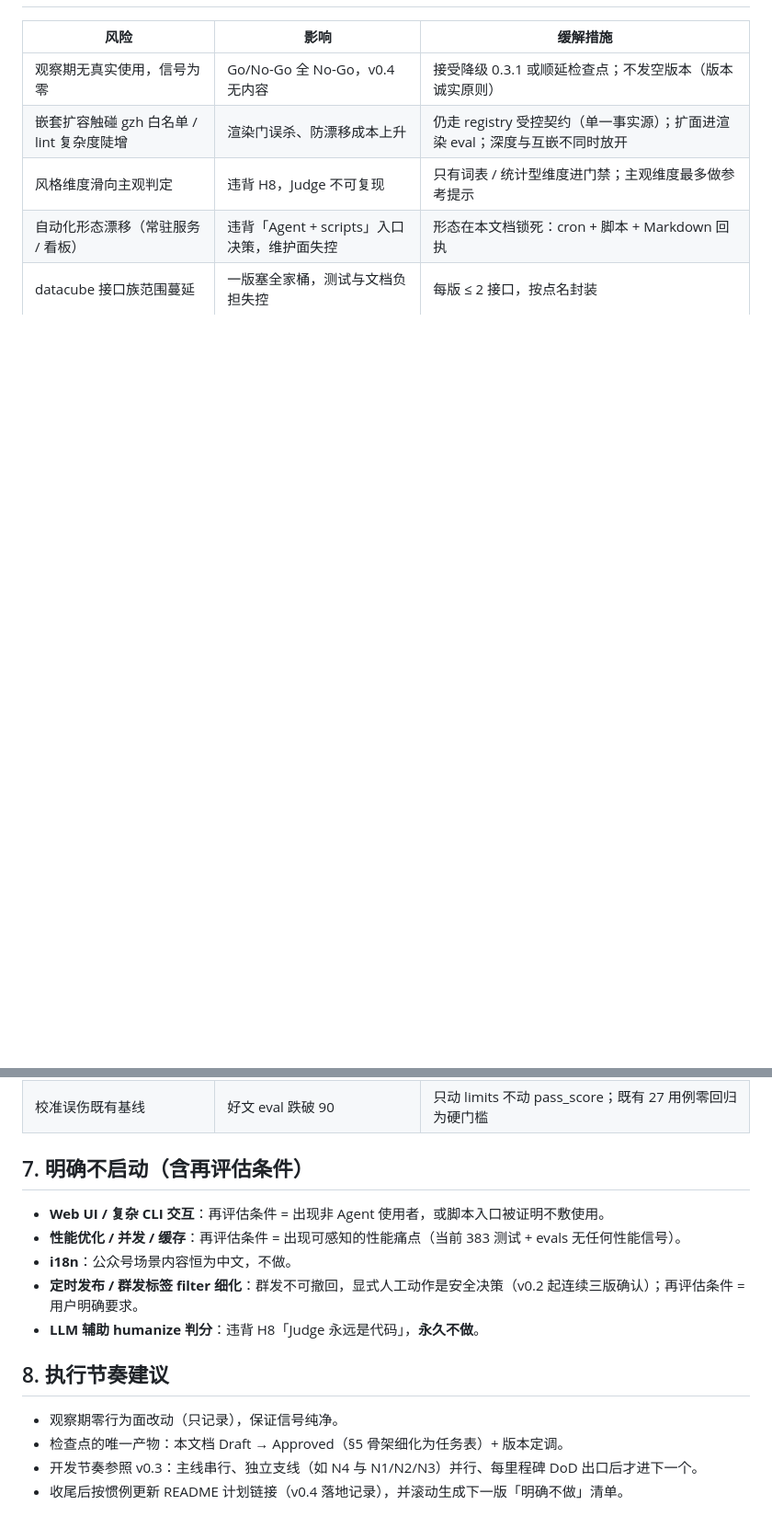
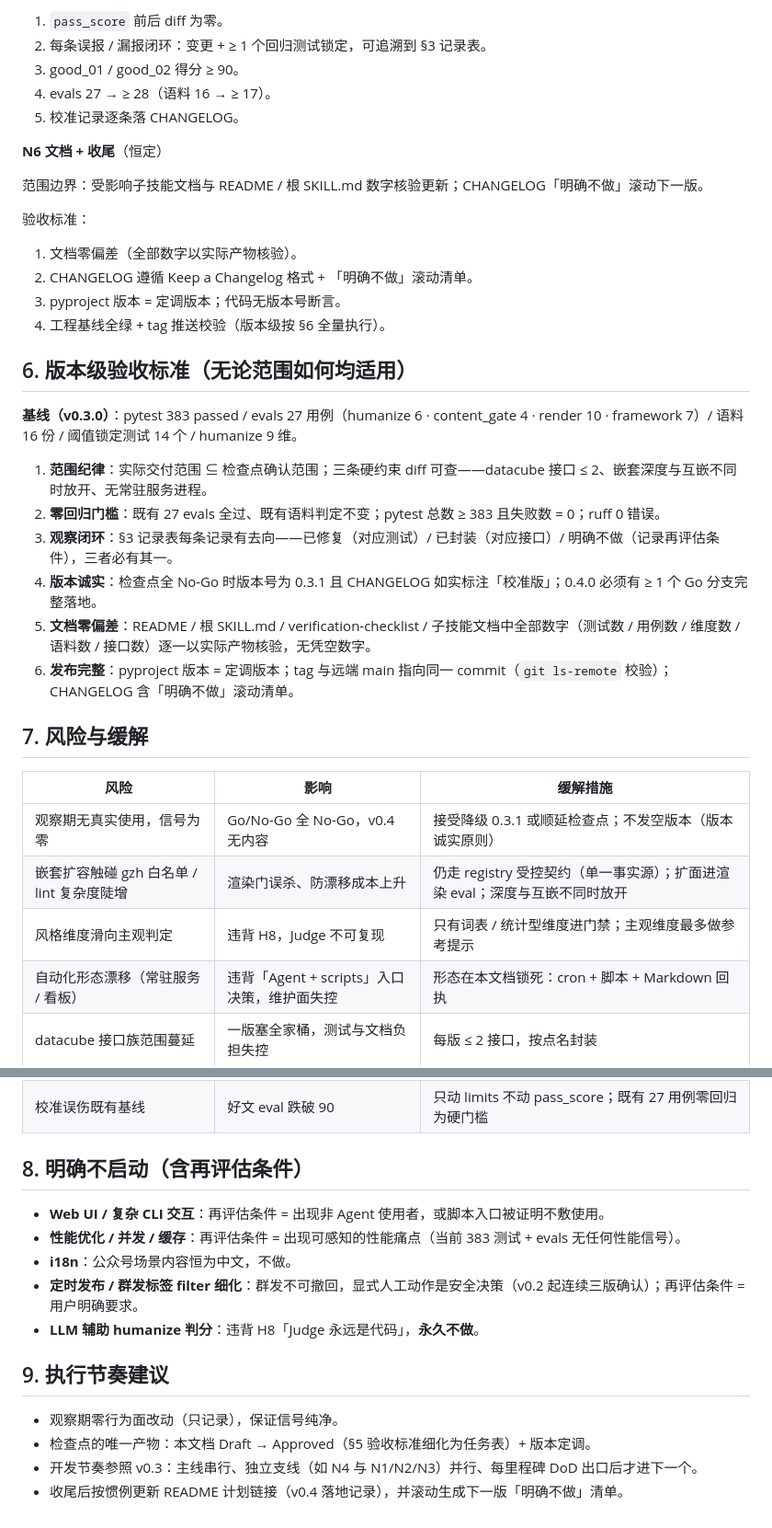
Before and after one commit to jiewang01/wechat-content-skill, a Markdown page: v0.4-implementation-plan.md, 2 parts joined by grey strips. Shown at 92% size. Drawn GitHub-style; blank space fills up the shorter version.

```diff
--- a/v0.4-implementation-plan.md
+++ b/v0.4-implementation-plan.md
@@ -77,3 +140,32 @@ find outputs/stats -maxdepth 1 -name '*.json' 2>/dev/null | wc -l
+1. `pass_score` 前后 diff 为零。
+2. 每条误报 / 漏报闭环：变更 + ≥ 1 个回归测试锁定，可追溯到 §3 记录表。
+3. good_01 / good_02 得分 ≥ 90。
+4. evals 27 → ≥ 28（语料 16 → ≥ 17）。
+5. 校准记录逐条落 CHANGELOG。
+
+**N6 文档 + 收尾**（恒定）
+
+范围边界：受影响子技能文档与 README / 根 SKILL.md 数字核验更新；CHANGELOG「明确不做」滚动下一版。
+
+验收标准：
+
+1. 文档零偏差（全部数字以实际产物核验）。
+2. CHANGELOG 遵循 Keep a Changelog 格式 + 「明确不做」滚动清单。
+3. pyproject 版本 = 定调版本；代码无版本号断言。
+4. 工程基线全绿 + tag 推送校验（版本级按 §6 全量执行）。
+
+## 6. 版本级验收标准（无论范围如何均适用）
+
+**基线（v0.3.0）**：pytest 383 passed / evals 27 用例（humanize 6 · content_gate 4 · render 10 · framework 7）/ 语料 16 份 / 阈值锁定测试 14 个 / humanize 9 维。
+
+1. **范围纪律**：实际交付范围 ⊆ 检查点确认范围；三条硬约束 diff 可查——datacube 接口 ≤ 2、嵌套深度与互嵌不同时放开、无常驻服务进程。
+2. **零回归门槛**：既有 27 evals 全过、既有语料判定不变；pytest 总数 ≥ 383 且失败数 = 0；ruff 0 错误。
+3. **观察闭环**：§3 记录表每条记录有去向——已修复（对应测试）/ 已封装（对应接口）/ 明确不做（记录再评估条件），三者必有其一。
+4. **版本诚实**：检查点全 No-Go 时版本号为 0.3.1 且 CHANGELOG 如实标注「校准版」；0.4.0 必须有 ≥ 1 个 Go 分支完整落地。
+5. **文档零偏差**：README / 根 SKILL.md / verification-checklist / 子技能文档中全部数字（测试数 / 用例数 / 维度数 / 语料数 / 接口数）逐一以实际产物核验，无凭空数字。
+6. **发布完整**：pyproject 版本 = 定调版本；tag 与远端 main 指向同一 commit（`git ls-remote` 校验）；CHANGELOG 含「明确不做」滚动清单。
+
+## 7. 风险与缓解
 
 | 风险 | 影响 | 缓解措施 |
 |------|------|----------|
@@ -84,7 +176,7 @@ find outputs/stats -maxdepth 1 -name '*.json' 2>/dev/null | wc -l
 | datacube 接口族范围蔓延 | 一版塞全家桶，测试与文档负担失控 | 每版 ≤ 2 接口，按点名封装 |
 | 校准误伤既有基线 | 好文 eval 跌破 90 | 只动 limits 不动 pass_score；既有 27 用例零回归为硬门槛 |
 
-## 7. 明确不启动（含再评估条件）
+## 8. 明确不启动（含再评估条件）
 
 - **Web UI / 复杂 CLI 交互**：再评估条件 = 出现非 Agent 使用者，或脚本入口被证明不敷使用。
 - **性能优化 / 并发 / 缓存**：再评估条件 = 出现可感知的性能痛点（当前 383 测试 + evals 无任何性能信号）。
@@ -92,9 +184,9 @@ find outputs/stats -maxdepth 1 -name '*.json' 2>/dev/null | wc -l
 - **定时发布 / 群发标签 filter 细化**：群发不可撤回，显式人工动作是安全决策（v0.2 起连续三版确认）；再评估条件 = 用户明确要求。
 - **LLM 辅助 humanize 判分**：违背 H8「Judge 永远是代码」，**永久不做**。
 
-## 8. 执行节奏建议
+## 9. 执行节奏建议
 
 - 观察期零行为面改动（只记录），保证信号纯净。
-- 检查点的唯一产物：本文档 Draft → Approved（§5 骨架细化为任务表）+ 版本定调。
+- 检查点的唯一产物：本文档 Draft → Approved（§5 验收标准细化为任务表）+ 版本定调。
 - 开发节奏参照 v0.3：主线串行、独立支线（如 N4 与 N1/N2/N3）并行、每里程碑 DoD 出口后才进下一个。
 - 收尾后按惯例更新 README 计划链接（v0.4 落地记录），并滚动生成下一版「明确不做」清单。
```
Also changed, not shown: other parts of v0.4-implementation-plan.md (+72 -9 lines).
